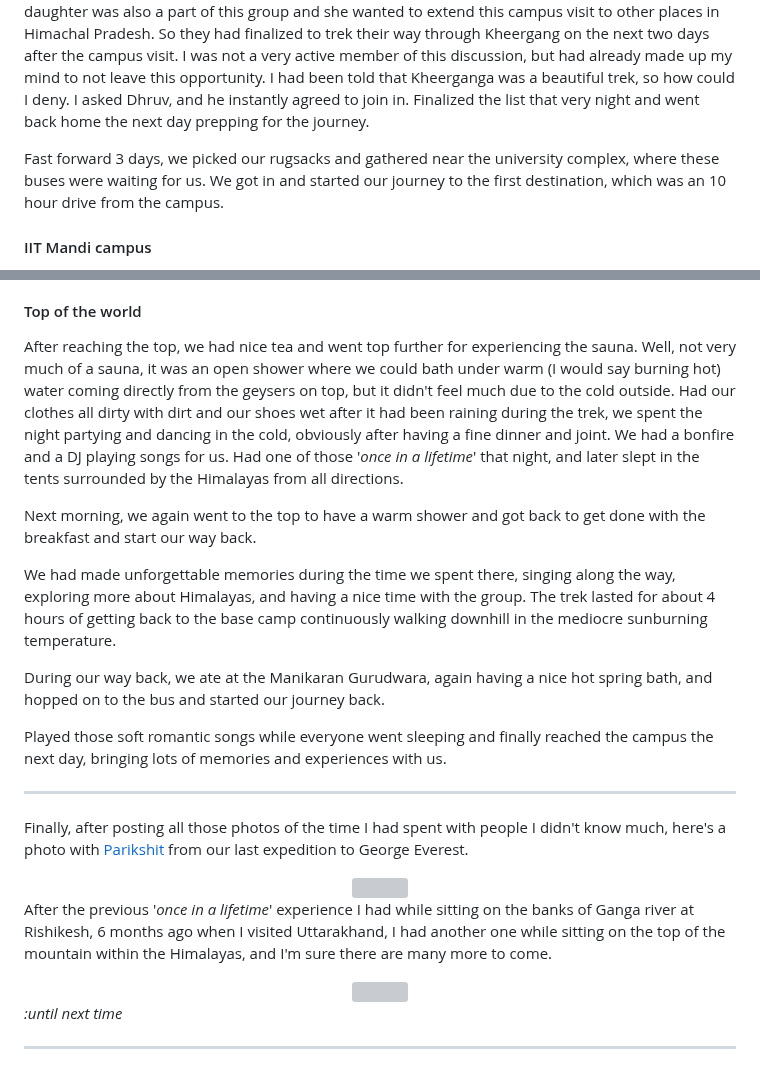
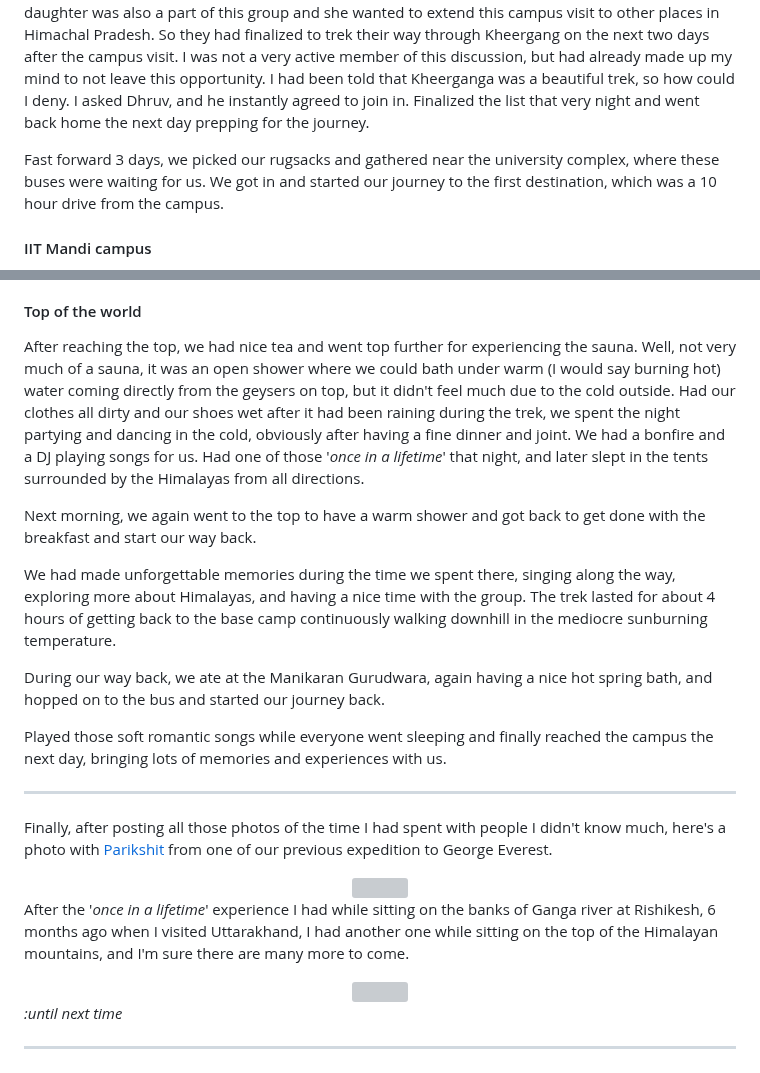
Before and after one commit to sambhavsaxena/sambhavsaxena, a Markdown page: data/blog/mountain-man.md, 2 parts joined by grey strips. Rendered like a GitHub page; grey boxes are pictures that could not be loaded.

Commit message:
fixed minor grammatical errors

```diff
--- a/data/blog/mountain-man.md
+++ b/data/blog/mountain-man.md
@@ -14,7 +14,7 @@ When I was a 12 yo kid, I had made a decision to travel more freqently to remote
 #### Hostel Room, 11PM
 Let's start from the beginning. It was 23rd of April, when Rahul came to my room late around at night. I was already in a discussion with him about the hierarchy of [DCRUSTODC](https://github.com/DCRUSTODC). Now most people of our group were visiting Jammu during the same time, so I had to go one way or the other. Later on, Rahul told me that he had been talking to the faculty members of the university, and they had decided to send a group of students to IIT Mandi for a 3 day campus visit. Further, Prof. Suman Sangwan's daughter was also a part of this group and she wanted to extend this campus visit to other places in Himachal Pradesh. So they had finalized to trek their way through Kheergang on the next two days after the campus visit. I was not a very active member of this discussion, but had already made up my mind to not leave this opportunity. I had been told that Kheerganga was a beautiful trek, so how could I deny. I asked Dhruv, and he instantly agreed to join in. Finalized the list that very night and went back home the next day prepping for the journey.
 
-Fast forward 3 days, we picked our rugsacks and gathered near the university complex, where these buses were waiting for us. We got in and started our journey to the first destination, which was an 10 hour drive from the campus.
+Fast forward 3 days, we picked our rugsacks and gathered near the university complex, where these buses were waiting for us. We got in and started our journey to the first destination, which was a 10 hour drive from the campus.
 
 #### IIT Mandi campus
 We reached Mandi at around 10 AM the next day, and were welcomed by showers of Mandi soon after. As soon as the rooms were allotted in the main guest house, we (me and Dhruv) went out to explore more about this place when we saw the first proper look of IIT Mandi.
@@ -70,7 +70,7 @@ Trekking our way throughout and having talked to a few people on the way, we had
 <XStreamable id="g405jp" title="Bridge of death" />
 
 #### Top of the world
-After reaching the top, we had nice tea and went top further for experiencing the sauna. Well, not very much of a sauna, it was an open shower where we could bath under warm (I would say burning hot) water coming directly from the geysers on top, but it didn't feel much due to the cold outside. Had our clothes all dirty with dirt and our shoes wet after it had been raining during the trek, we spent the night partying and dancing in the cold, obviously after having a fine dinner and joint. We had a bonfire and a DJ playing songs for us. Had one of those '_once in a lifetime_' that night, and later slept in the tents surrounded by the Himalayas from all directions.
+After reaching the top, we had nice tea and went top further for experiencing the sauna. Well, not very much of a sauna, it was an open shower where we could bath under warm (I would say burning hot) water coming directly from the geysers on top, but it didn't feel much due to the cold outside. Had our clothes all dirty and our shoes wet after it had been raining during the trek, we spent the night partying and dancing in the cold, obviously after having a fine dinner and joint. We had a bonfire and a DJ playing songs for us. Had one of those '_once in a lifetime_' that night, and later slept in the tents surrounded by the Himalayas from all directions.
 
 Next morning, we again went to the top to have a warm shower and got back to get done with the breakfast and start our way back.
 
@@ -86,13 +86,13 @@ Played those soft romantic songs while everyone went sleeping and finally reache
 
 ---
 
-Finally, after posting all those photos of the time I had spent with people I didn't know much, here's a photo with [Parikshit](https://www.instagram.com/parikshitverma.eth/) from our last expedition to George Everest.
+Finally, after posting all those photos of the time I had spent with people I didn't know much, here's a photo with [Parikshit](https://www.instagram.com/parikshitverma.eth/) from one of our previous expedition to George Everest.
 
 <center>
     <img src="https://cdn.pixabay.com/photo/2023/05/09/07/16/boys-7980545_960_720.jpg" style={{width: "90%"}}></img>
 </center>
 
-After the previous '_once in a lifetime_' experience I had while sitting on the banks of Ganga river at Rishikesh, 6 months ago when I visited Uttarakhand, I had another one while sitting on the top of the mountain within the Himalayas, and I'm sure there are many more to come.
+After the '_once in a lifetime_' experience I had while sitting on the banks of Ganga river at Rishikesh, 6 months ago when I visited Uttarakhand, I had another one while sitting on the top of the Himalayan mountains, and I'm sure there are many more to come.
 
 <center>
     <img src="https://cdn.statically.io/gh/thatsameguyokay/images/main/lakshman.jpg" style={{width: "90%"}}></img>
```
